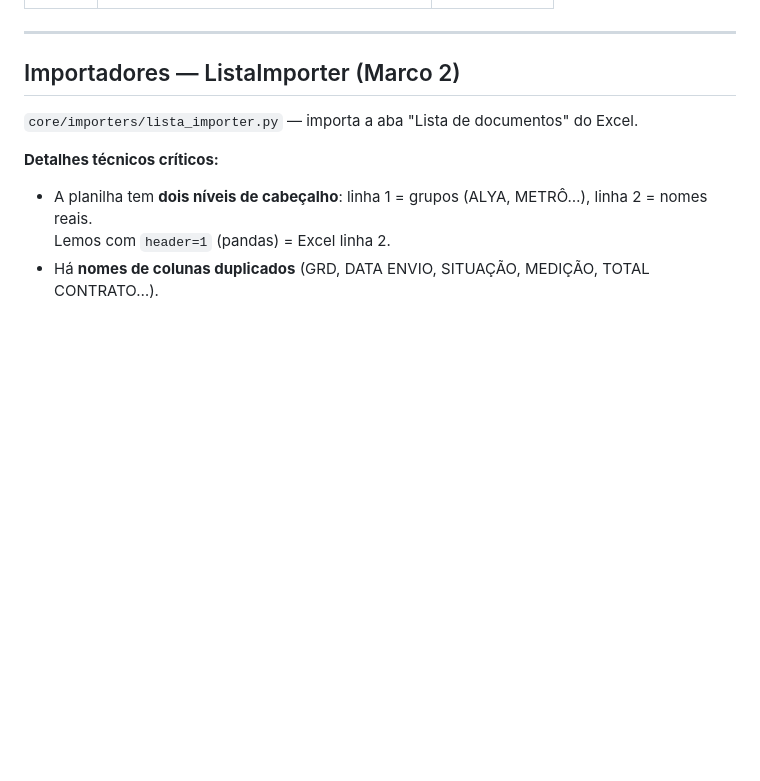
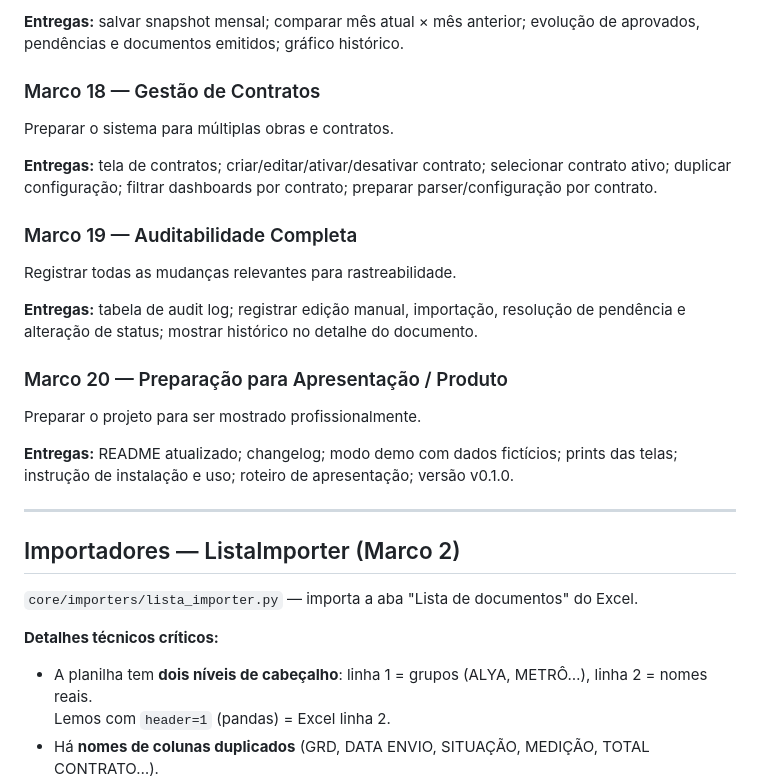
Before and after one commit to andfelipemartins/listamestra, a Markdown page: CLAUDE.md, the part around one of its changes. Rendered like a GitHub page; blank space fills up the shorter version.

```diff
--- a/CLAUDE.md
+++ b/CLAUDE.md
@@ -195,3 +255,19 @@ with get_connection() as conn:
+**Entregas:** salvar snapshot mensal; comparar mês atual × mês anterior; evolução de aprovados, pendências e documentos emitidos; gráfico histórico.
+
+### Marco 18 — Gestão de Contratos
+Preparar o sistema para múltiplas obras e contratos.
+
+**Entregas:** tela de contratos; criar/editar/ativar/desativar contrato; selecionar contrato ativo; duplicar configuração; filtrar dashboards por contrato; preparar parser/configuração por contrato.
+
+### Marco 19 — Auditabilidade Completa
+Registrar todas as mudanças relevantes para rastreabilidade.
+
+**Entregas:** tabela de audit log; registrar edição manual, importação, resolução de pendência e alteração de status; mostrar histórico no detalhe do documento.
+
+### Marco 20 — Preparação para Apresentação / Produto
+Preparar o projeto para ser mostrado profissionalmente.
+
+**Entregas:** README atualizado; changelog; modo demo com dados fictícios; prints das telas; instrução de instalação e uso; roteiro de apresentação; versão v0.1.0.
 
 ---
 
```
Also changed, not shown: other parts of CLAUDE.md (+60 -0 lines), README.md (+23 -13 lines).
